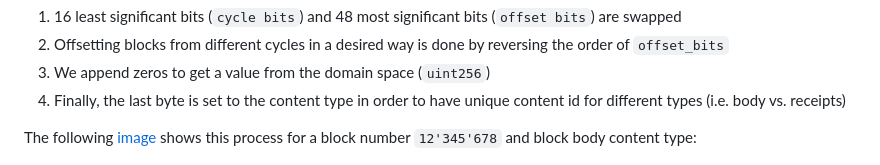
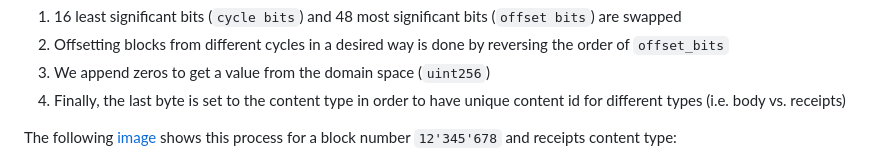
Before and after one commit to ethereum/portal-network-specs, a Markdown page: history/history-network.md, the part around the change. Drawn GitHub-style.

Commit message:
fix image to reflect correct content type

```diff
--- a/history/history-network.md
+++ b/history/history-network.md
@@ -154,7 +154,7 @@ We achieve this by manupulating bits of `block_number (uint64)`:
 3. We append zeros to get a value from the domain space (`uint256`)
 4. Finally, the last byte is set to the content type in order to have unique content id for different types (i.e. body vs. receipts)
 
-The following [image](./../assets/range_content_id_derivation.png) shows this process for a block number `12'345'678` and block body content type:
+The following [image](./../assets/range_content_id_derivation.png) shows this process for a block number `12'345'678` and receipts content type:
 
 ![Content id derivation visualization](./../assets/range_content_id_derivation.png)
 
```
Also changed, not shown: assets/range_content_id_derivation.png.
